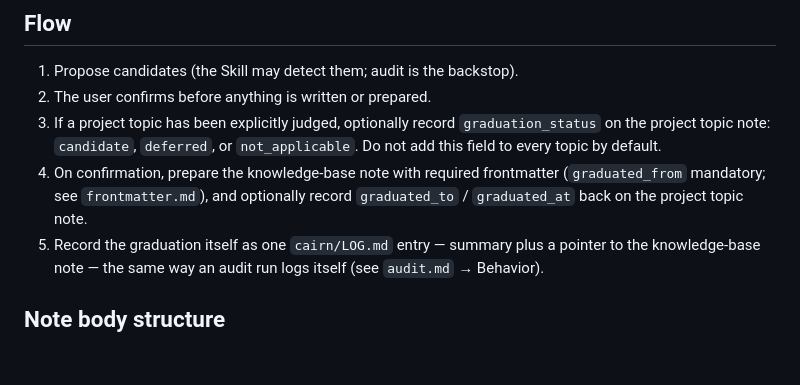
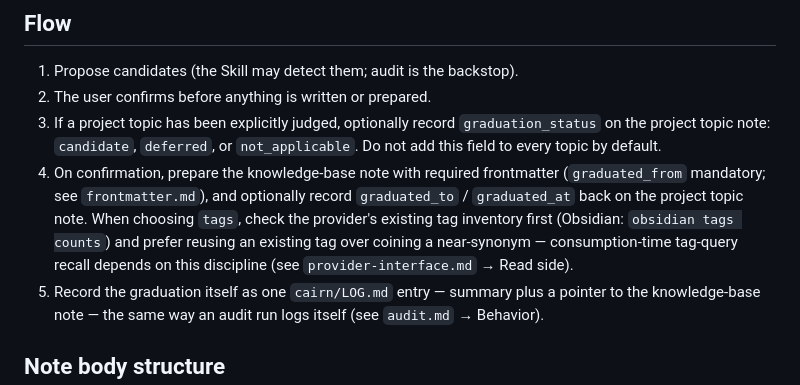
Before and after one commit to iBlinkQ/project-cairn, a Markdown page: references/graduation.md, the part around the change. Rendered like a GitHub page; blank space fills up the shorter version.

```diff
--- a/references/graduation.md
+++ b/references/graduation.md
@@ -18,7 +18,7 @@ A graduation candidate must be:
 1. Propose candidates (the Skill may detect them; audit is the backstop).
 2. The user confirms before anything is written or prepared.
 3. If a project topic has been explicitly judged, optionally record `graduation_status` on the project topic note: `candidate`, `deferred`, or `not_applicable`. Do not add this field to every topic by default.
-4. On confirmation, prepare the knowledge-base note with required frontmatter (`graduated_from` mandatory; see `frontmatter.md`), and optionally record `graduated_to` / `graduated_at` back on the project topic note.
+4. On confirmation, prepare the knowledge-base note with required frontmatter (`graduated_from` mandatory; see `frontmatter.md`), and optionally record `graduated_to` / `graduated_at` back on the project topic note. When choosing `tags`, check the provider's existing tag inventory first (Obsidian: `obsidian tags counts`) and prefer reusing an existing tag over coining a near-synonym — consumption-time tag-query recall depends on this discipline (see `provider-interface.md` → Read side).
 5. Record the graduation itself as one `cairn/LOG.md` entry — summary plus a pointer to the knowledge-base note — the same way an audit run logs itself (see `audit.md` → Behavior).
 
 ## Note body structure
```
Also changed, not shown: references/consume.md (+19 -2 lines), references/provider-interface.md (+29 -1 lines).
